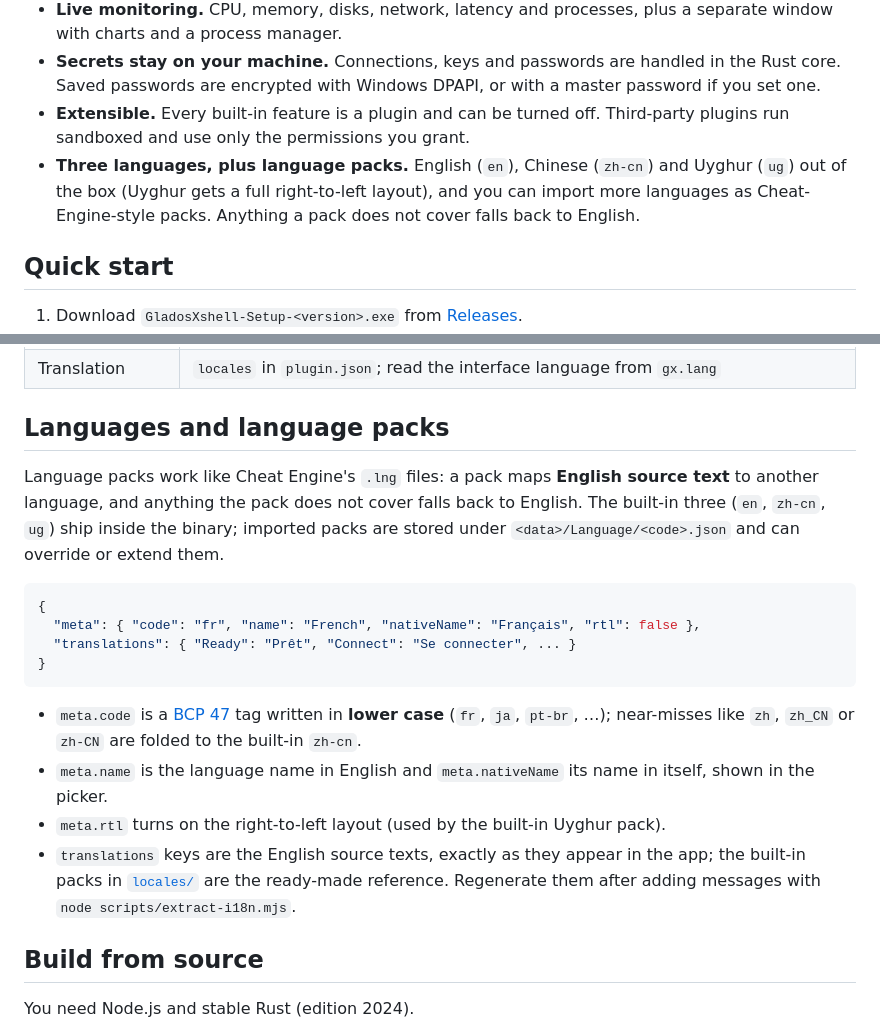
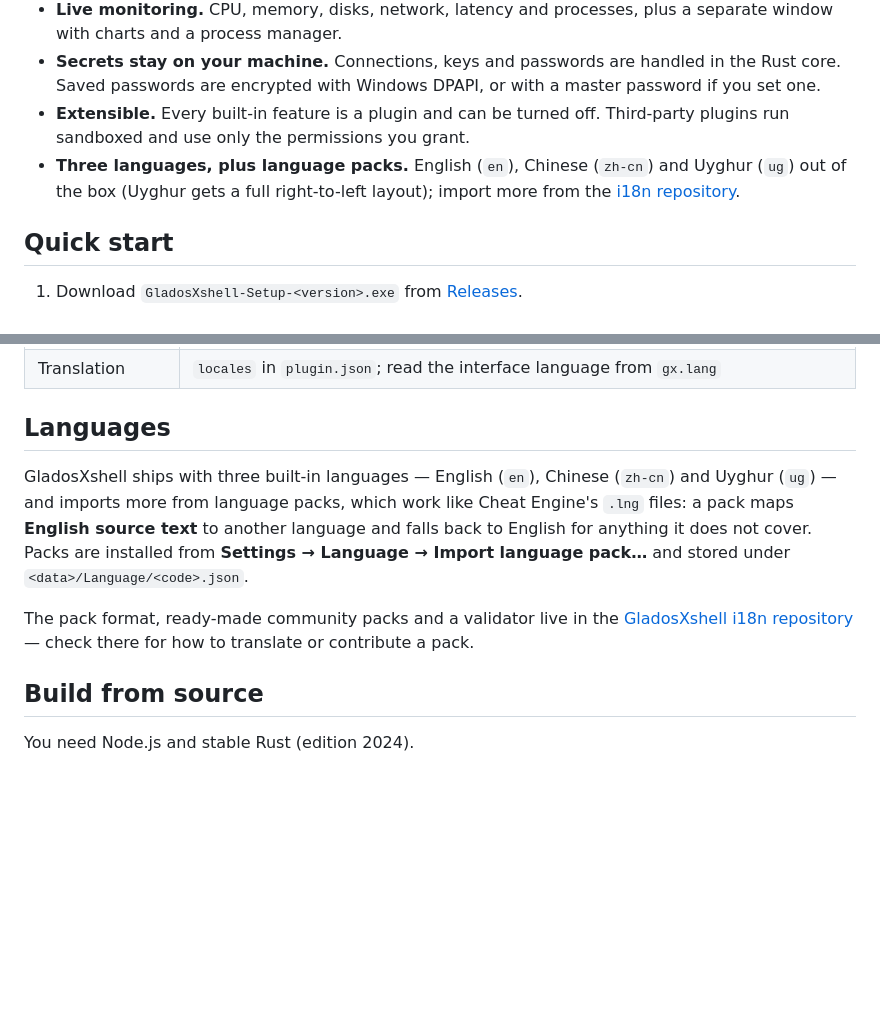
Before and after one commit to 0Abdumalik/GladosXshell, a Markdown page: README.md, 2 parts joined by grey strips. Drawn GitHub-style; blank space fills up the shorter version.

Commit message:
docs: slim down the Languages section and point to the i18n repository

````diff
--- a/README.md
+++ b/README.md
@@ -28,7 +28,7 @@ English · [简体中文](README.zh-CN.md) · [ئۇيغۇرچە](README.ug.md)
 - **Live monitoring.** CPU, memory, disks, network, latency and processes, plus a separate window with charts and a process manager.
 - **Secrets stay on your machine.** Connections, keys and passwords are handled in the Rust core. Saved passwords are encrypted with Windows DPAPI, or with a master password if you set one.
 - **Extensible.** Every built-in feature is a plugin and can be turned off. Third-party plugins run sandboxed and use only the permissions you grant.
-- **Three languages, plus language packs.** English (`en`), Chinese (`zh-cn`) and Uyghur (`ug`) out of the box (Uyghur gets a full right-to-left layout), and you can import more languages as Cheat-Engine-style packs. Anything a pack does not cover falls back to English.
+- **Three languages, plus language packs.** English (`en`), Chinese (`zh-cn`) and Uyghur (`ug`) out of the box (Uyghur gets a full right-to-left layout); import more from the [i18n repository](https://github.com/Glados-X/I18n-GladosXshell).
 
 ## Quick start
 
@@ -103,21 +103,17 @@ Plugins are written in JavaScript and run in a sandboxed frame. They reach the a
 | Examples | [`examples/plugins`](examples/plugins): `hello` (commands, menus, a panel) and `disk-alert` (runs `df` and warns in the status bar) |
 | Translation | `locales` in `plugin.json`; read the interface language from `gx.lang` |
 
-## Languages and language packs
+## Languages
 
-Language packs work like Cheat Engine's `.lng` files: a pack maps **English source text** to another language, and anything the pack does not cover falls back to English. The built-in three (`en`, `zh-cn`, `ug`) ship inside the binary; imported packs are stored under `<data>/Language/<code>.json` and can override or extend them.
+GladosXshell ships with three built-in languages — English (`en`), Chinese (`zh-cn`) and
+Uyghur (`ug`) — and imports more from language packs, which work like Cheat Engine's `.lng`
+files: a pack maps **English source text** to another language and falls back to English for
+anything it does not cover. Packs are installed from **Settings → Language → Import language
+pack…** and stored under `<data>/Language/<code>.json`.
 
-```json
-{
-  "meta": { "code": "fr", "name": "French", "nativeName": "Français", "rtl": false },
-  "translations": { "Ready": "Prêt", "Connect": "Se connecter", ... }
-}
-```
-
-- `meta.code` is a [BCP 47](https://en.wikipedia.org/wiki/IETF_language_tag) tag written in **lower case** (`fr`, `ja`, `pt-br`, …); near-misses like `zh`, `zh_CN` or `zh-CN` are folded to the built-in `zh-cn`.
-- `meta.name` is the language name in English and `meta.nativeName` its name in itself, shown in the picker.
-- `meta.rtl` turns on the right-to-left layout (used by the built-in Uyghur pack).
-- `translations` keys are the English source texts, exactly as they appear in the app; the built-in packs in [`locales/`](locales/) are the ready-made reference. Regenerate them after adding messages with `node scripts/extract-i18n.mjs`.
+The pack format, ready-made community packs and a validator live in the
+[GladosXshell i18n repository](https://github.com/Glados-X/I18n-GladosXshell) — check there
+for how to translate or contribute a pack.
 
 ## Build from source
 
````
